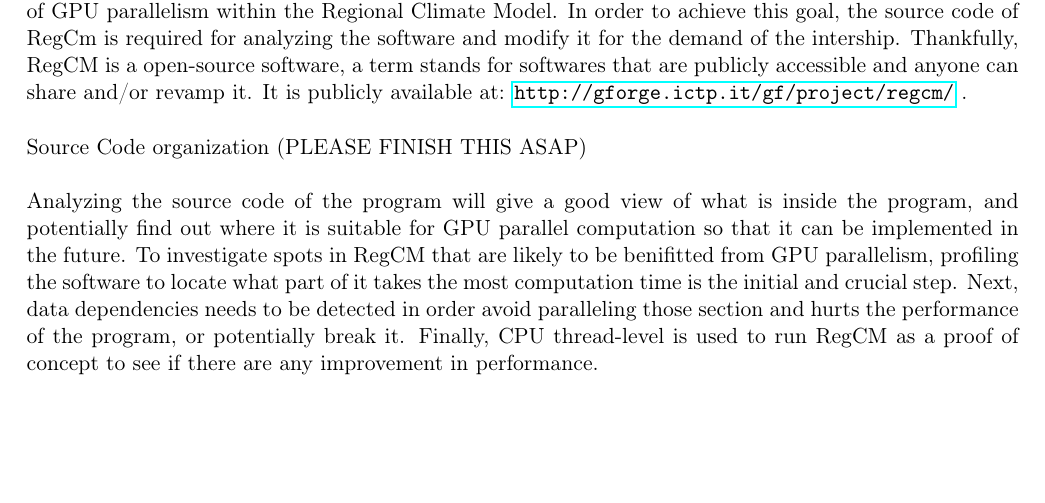
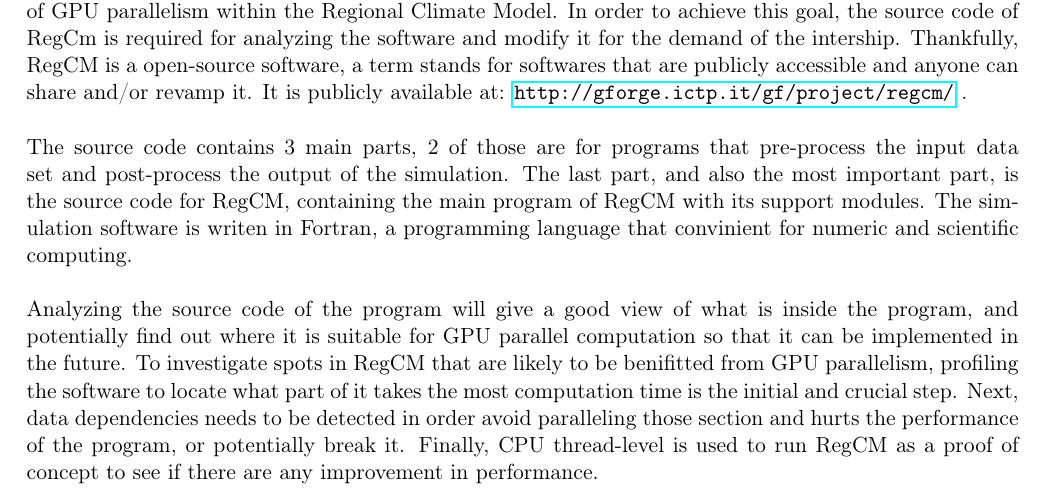
Before and after one commit to nnkhoa/M1-thesis, a LaTeX thesis (Report.tex, which reads Methodology.tex): part of page 25 of 35, cut so that both start at the same text, the shorter picture padded with empty space. Compiled offline with pdfLaTeX.

Commit message:
paragraph on source code organization

```diff
--- a/Methodology.tex
+++ b/Methodology.tex
@@ -2,7 +2,7 @@
 
 As stated in the previous chapter, the main purpose of the intership is to investigate possible utilization of GPU parallelism within the Regional Climate Model. In order to achieve this goal, the source code of RegCm is required for analyzing the software and modify it for the demand of the intership. Thankfully, RegCM is a open-source software, a term stands for softwares that are publicly accessible and anyone can share and/or revamp it. It is publicly available at: \url{http://gforge.ictp.it/gf/project/regcm/} . \\
 ~\\
-Source Code organization (PLEASE FINISH THIS ASAP) \\
+The source code contains 3 main parts, 2 of those are for programs that pre-process the input data set and post-process the output of the simulation. The last part, and also the most important part, is the source code for RegCM, containing the main program of RegCM with its support modules. The simulation software is writen in Fortran, a programming language that convinient for numeric and scientific computing. \\
 ~\\
 Analyzing the source code of the program will give a good view of what is inside the program, and potentially find out where it is suitable for GPU parallel computation so that it can be implemented in the future. To investigate spots in RegCM that are likely to be benifitted from GPU parallelism, profiling the software to locate what part of it takes the most computation time is the initial and crucial step. Next, data dependencies needs to be detected in order avoid paralleling those section and hurts the performance of the program, or potentially break it. Finally, CPU thread-level is used to run RegCM as a proof of concept to see if there are any improvement in performance. \\
 
```
